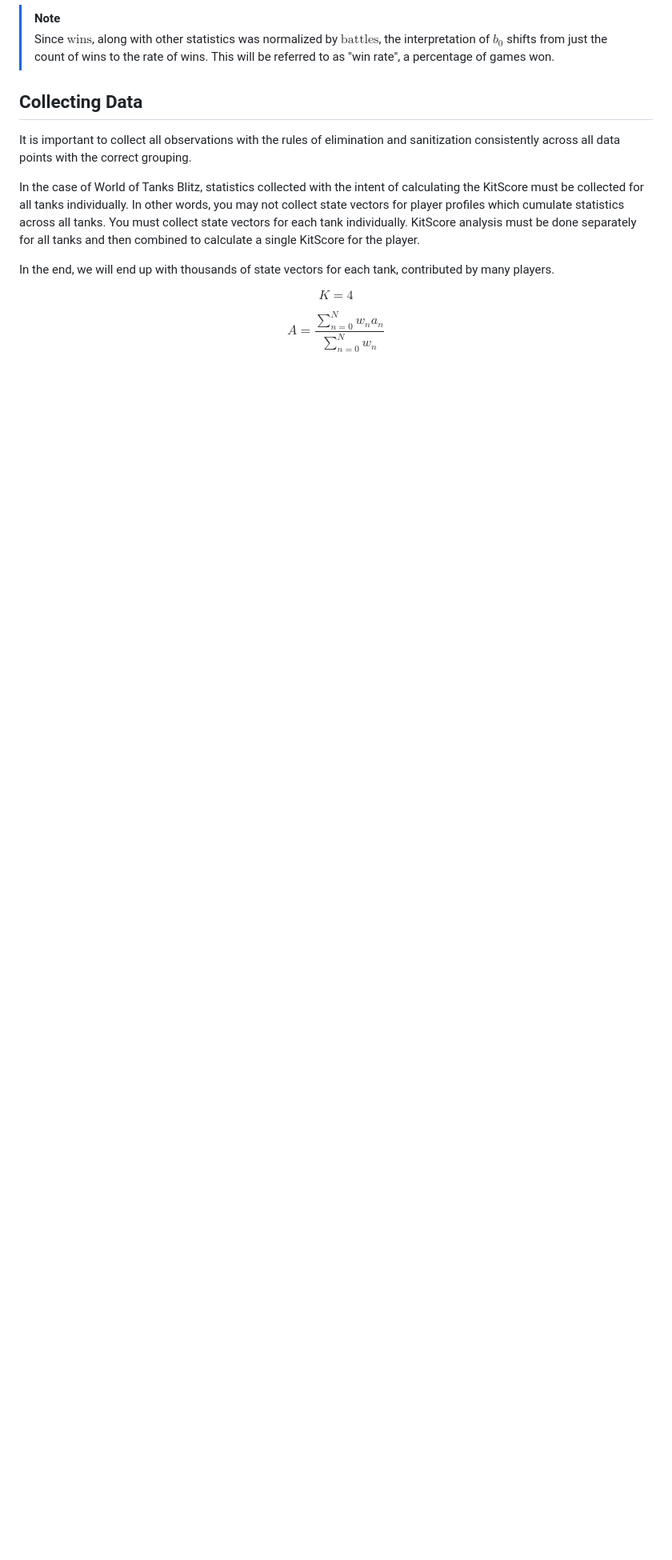
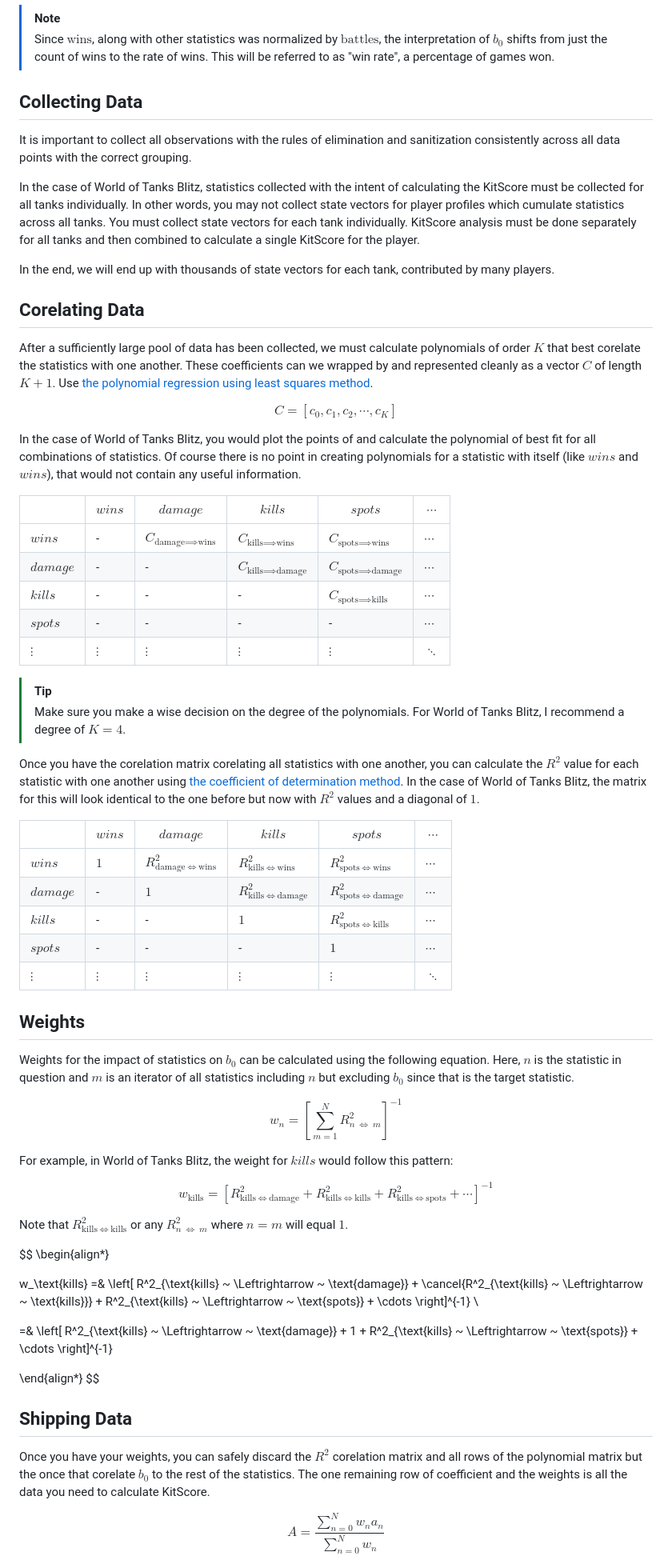
Before and after one commit to tresabhi/tresabhi.github.io, a Markdown page: src/content/kitscore.md, the part around one of its changes. Shown at 80% size. Rendered like a GitHub page; blank space fills up the shorter version.

Commit message:
feat: weights

```diff
--- a/src/content/kitscore.md
+++ b/src/content/kitscore.md
@@ -98,9 +98,66 @@ In the case of World of Tanks Blitz, statistics collected with the intent of cal
 
 In the end, we will end up with thousands of state vectors for each tank, contributed by many players.
 
+## Corelating Data
+
+After a sufficiently large pool of data has been collected, we must calculate polynomials of order $K$ that best corelate the statistics with one another. These coefficients can we wrapped by and represented cleanly as a vector $C$ of length $K + 1$. Use [the polynomial regression using least squares method](https://en.wikipedia.org/wiki/Polynomial_regression).
+
 $$
-K = 4
+C = \left[ c_0, c_1, c_2, \cdots, c_K \right]
 $$
+
+In the case of World of Tanks Blitz, you would plot the points of and calculate the polynomial of best fit for all combinations of statistics. Of course there is no point in creating polynomials for a statistic with itself (like $wins$ and $wins$), that would not contain any useful information.
+
+|          | $wins$   | $damage$                                 | $kills$                                   | $spots$                                   | $\cdots$ |
+| -------- | -------- | ---------------------------------------- | ----------------------------------------- | ----------------------------------------- | -------- |
+| $wins$   | -        | $C_{\text{damage} \implies \text{wins}}$ | $C_{\text{kills} \implies \text{wins}}$   | $C_{\text{spots} \implies \text{wins}}$   | $\cdots$ |
+| $damage$ | -        | -                                        | $C_{\text{kills} \implies \text{damage}}$ | $C_{\text{spots} \implies \text{damage}}$ | $\cdots$ |
+| $kills$  | -        | -                                        | -                                         | $C_{\text{spots} \implies \text{kills}}$  | $\cdots$ |
+| $spots$  | -        | -                                        | -                                         | -                                         | $\cdots$ |
+| $\vdots$ | $\vdots$ | $\vdots$                                 | $\vdots$                                  | $\vdots$                                  | $\ddots$ |
+
+> [!TIP]
+> Make sure you make a wise decision on the degree of the polynomials. For World of Tanks Blitz, I recommend a degree of $K = 4$.
+
+Once you have the corelation matrix corelating all statistics with one another, you can calculate the $R^2$ value for each statistic with one another using [the coefficient of determination method](https://en.wikipedia.org/wiki/Coefficient_of_determination). In the case of World of Tanks Blitz, the matrix for this will look identical to the one before but now with $R^2$ values and a diagonal of $1$.
+
+|          | $wins$   | $damage$                                              | $kills$                                                | $spots$                                                | $\cdots$ |
+| -------- | -------- | ----------------------------------------------------- | ------------------------------------------------------ | ------------------------------------------------------ | -------- |
+| $wins$   | $1$      | $R^2_{\text{damage} ~ \Leftrightarrow ~ \text{wins}}$ | $R^2_{\text{kills} ~ \Leftrightarrow ~ \text{wins}}$   | $R^2_{\text{spots} ~ \Leftrightarrow ~ \text{wins}}$   | $\cdots$ |
+| $damage$ | -        | $1$                                                   | $R^2_{\text{kills} ~ \Leftrightarrow ~ \text{damage}}$ | $R^2_{\text{spots} ~ \Leftrightarrow ~ \text{damage}}$ | $\cdots$ |
+| $kills$  | -        | -                                                     | $1$                                                    | $R^2_{\text{spots} ~ \Leftrightarrow ~ \text{kills}}$  | $\cdots$ |
+| $spots$  | -        | -                                                     | -                                                      | $1$                                                    | $\cdots$ |
+| $\vdots$ | $\vdots$ | $\vdots$                                              | $\vdots$                                               | $\vdots$                                               | $\ddots$ |
+
+## Weights
+
+Weights for the impact of statistics on $b_0$ can be calculated using the following equation. Here, $n$ is the statistic in question and $m$ is an iterator of all statistics including $n$ but excluding $b_0$ since that is the target statistic.
+
+$$
+w_n = \left[ \sum_{m = 1}^N R^2_{n ~ \Leftrightarrow ~ m} \right]^{-1}
+$$
+
+For example, in World of Tanks Blitz, the weight for $kills$ would follow this pattern:
+
+$$
+w_\text{kills} = \left[ R^2_{\text{kills} ~ \Leftrightarrow ~ \text{damage}} + R^2_{\text{kills} ~ \Leftrightarrow ~ \text{kills}} + R^2_{\text{kills} ~ \Leftrightarrow ~ \text{spots}} + \cdots \right]^{-1}
+$$
+
+Note that $R^2_{\text{kills} ~ \Leftrightarrow ~ \text{kills}}$ or any $R^2_{n ~ \Leftrightarrow ~ m}$ where $n = m$ will equal $1$.
+
+$$
+\begin{align*}
+
+w_\text{kills} =& \left[ R^2_{\text{kills} ~ \Leftrightarrow ~ \text{damage}} + \cancel{R^2_{\text{kills} ~ \Leftrightarrow ~ \text{kills}}} + R^2_{\text{kills} ~ \Leftrightarrow ~ \text{spots}} + \cdots \right]^{-1} \\
+
+=& \left[ R^2_{\text{kills} ~ \Leftrightarrow ~ \text{damage}} + 1 + R^2_{\text{kills} ~ \Leftrightarrow ~ \text{spots}} + \cdots \right]^{-1}
+
+\end{align*}
+$$
+
+## Shipping Data
+
+Once you have your weights, you can safely discard the $R^2$ corelation matrix and all rows of the polynomial matrix but the once that corelate $b_0$ to the rest of the statistics. The one remaining row of coefficient and the weights is all the data you need to calculate KitScore.
 
 $$
 A = \frac{
```
Also changed, not shown: other parts of src/content/kitscore.md (+1 -1 lines).
